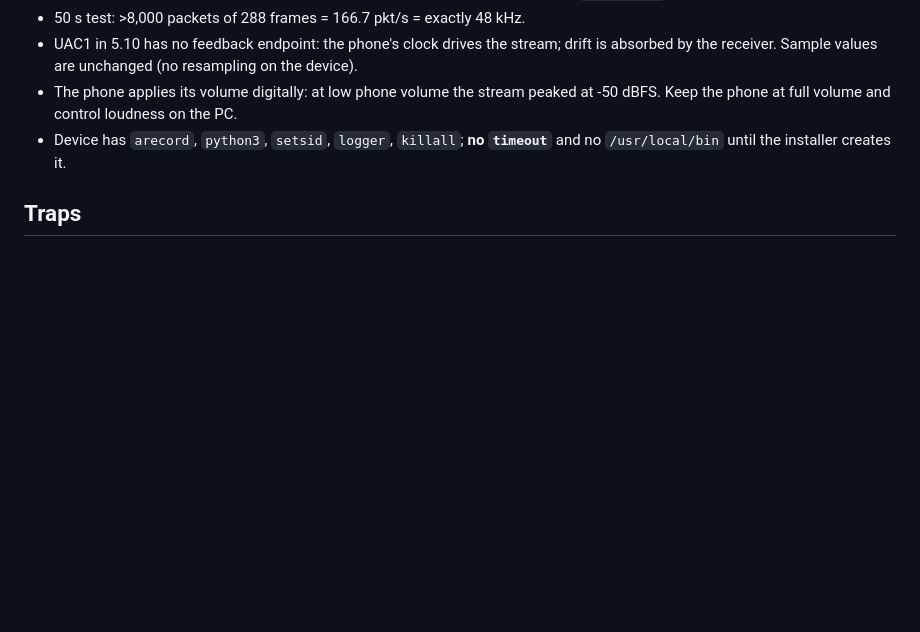
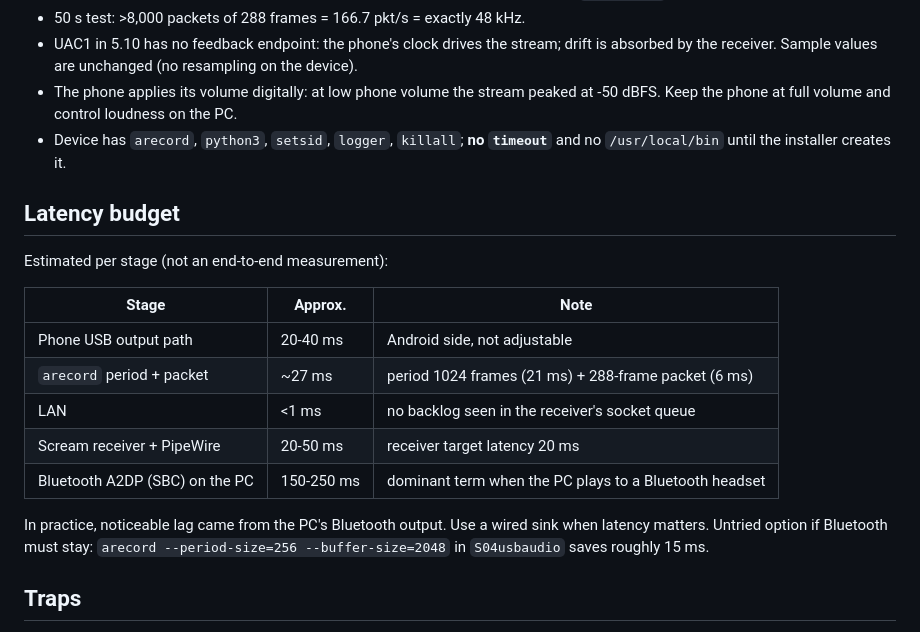
Before and after one commit to zirize/nanokvm-scream-bridge, a Markdown page: docs/nanokvm-bridge.md, the part around the change. Rendered like a GitHub page; blank space fills up the shorter version.

Commit message:
docs: add latency budget (Bluetooth output dominates)
Co-Authored-By: Claude Opus 5.5 <noreply@anthropic.com>

```diff
--- a/docs/nanokvm-bridge.md
+++ b/docs/nanokvm-bridge.md
@@ -36,6 +36,22 @@ Recovery without network: put the SD card in a PC and delete that file.
 - Device has `arecord`, `python3`, `setsid`, `logger`, `killall`; **no `timeout`** and no
   `/usr/local/bin` until the installer creates it.
 
+## Latency budget
+
+Estimated per stage (not an end-to-end measurement):
+
+| Stage | Approx. | Note |
+|---|---|---|
+| Phone USB output path | 20-40 ms | Android side, not adjustable |
+| `arecord` period + packet | ~27 ms | period 1024 frames (21 ms) + 288-frame packet (6 ms) |
+| LAN | <1 ms | no backlog seen in the receiver's socket queue |
+| Scream receiver + PipeWire | 20-50 ms | receiver target latency 20 ms |
+| Bluetooth A2DP (SBC) on the PC | 150-250 ms | dominant term when the PC plays to a Bluetooth headset |
+
+In practice, noticeable lag came from the PC's Bluetooth output. Use a wired sink when latency
+matters. Untried option if Bluetooth must stay: `arecord --period-size=256 --buffer-size=2048`
+in `S04usbaudio` saves roughly 15 ms.
+
 ## Traps
 
 - `S03usbdev` is a firmware file; it is not modified. The NanoKVM web app re-runs it when USB
```
